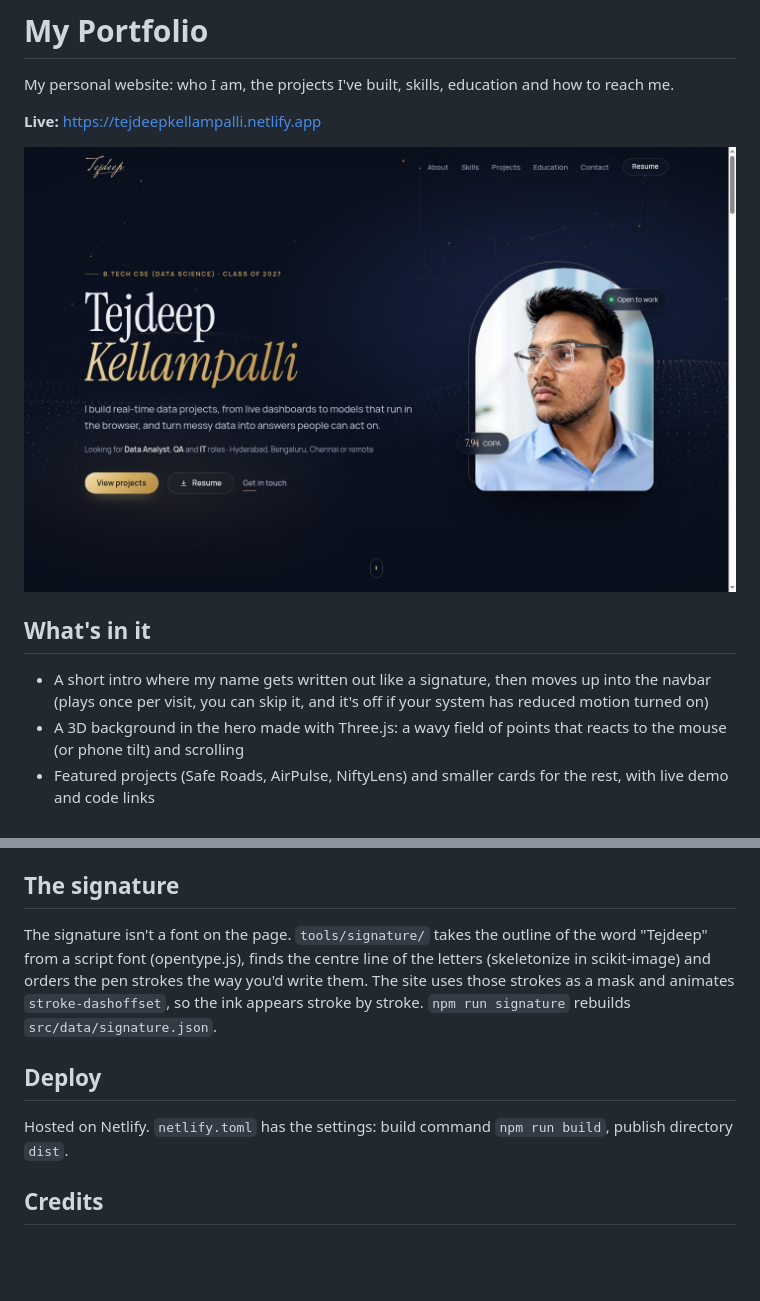
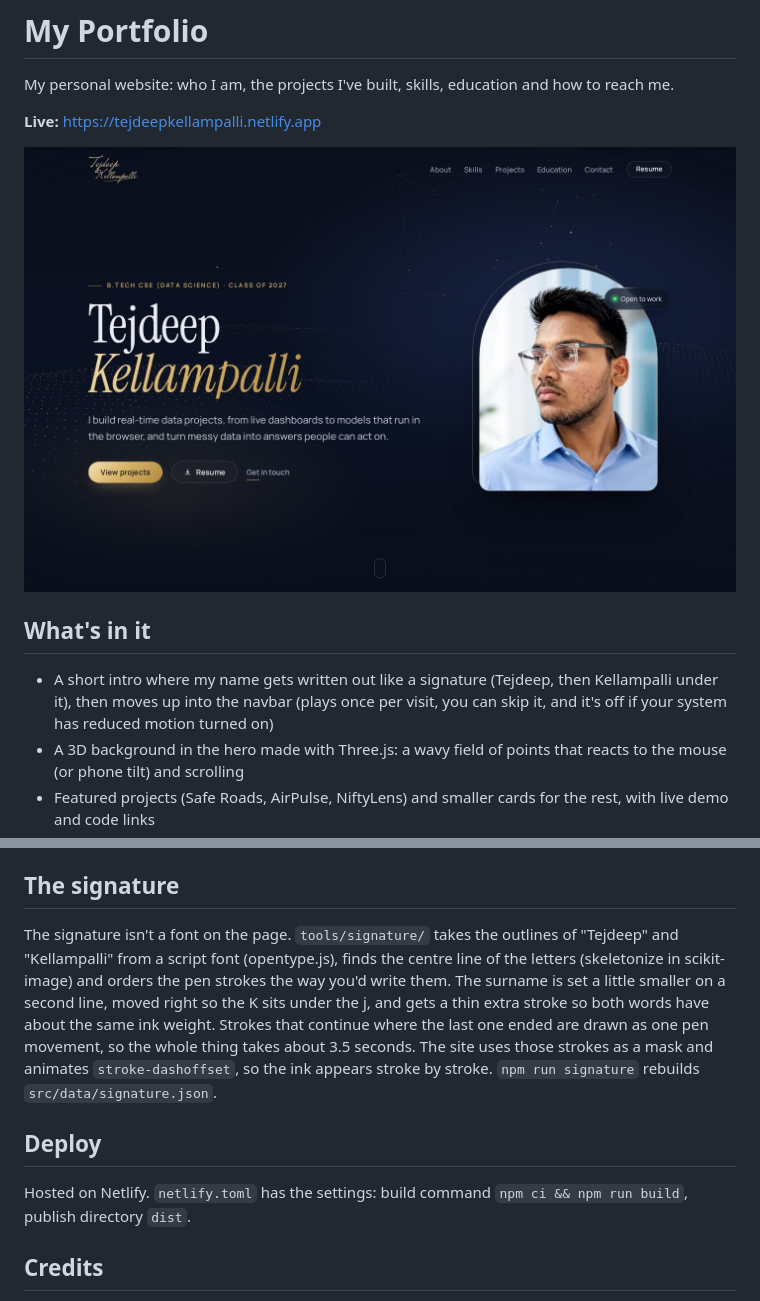
Before and after one commit to Tejdeep-67/My-Portfolio, a Markdown page: README.md, 2 parts joined by grey strips. GitHub-like rendering; pictures changed too: docs/home.jpg; blank space fills up the shorter version.

Commit message:
readme: two line signature, new screenshots

```diff
--- a/README.md
+++ b/README.md
@@ -8,7 +8,7 @@ My personal website: who I am, the projects I've built, skills, education and ho
 
 ## What's in it
 
-- A short intro where my name gets written out like a signature, then moves up into the navbar (plays once per visit, you can skip it, and it's off if your system has reduced motion turned on)
+- A short intro where my name gets written out like a signature (Tejdeep, then Kellampalli under it), then moves up into the navbar (plays once per visit, you can skip it, and it's off if your system has reduced motion turned on)
 - A 3D background in the hero made with Three.js: a wavy field of points that reacts to the mouse (or phone tilt) and scrolling
 - Featured projects (Safe Roads, AirPulse, NiftyLens) and smaller cards for the rest, with live demo and code links
 - Skills, education, certifications and contact links, plus my resume as a PDF
@@ -36,11 +36,11 @@ All project cards come from `src/data/projects.json` (name, description, links,
 
 ## The signature
 
-The signature isn't a font on the page. `tools/signature/` takes the outline of the word "Tejdeep" from a script font (opentype.js), finds the centre line of the letters (skeletonize in scikit-image) and orders the pen strokes the way you'd write them. The site uses those strokes as a mask and animates `stroke-dashoffset`, so the ink appears stroke by stroke. `npm run signature` rebuilds `src/data/signature.json`.
+The signature isn't a font on the page. `tools/signature/` takes the outlines of "Tejdeep" and "Kellampalli" from a script font (opentype.js), finds the centre line of the letters (skeletonize in scikit-image) and orders the pen strokes the way you'd write them. The surname is set a little smaller on a second line, moved right so the K sits under the j, and gets a thin extra stroke so both words have about the same ink weight. Strokes that continue where the last one ended are drawn as one pen movement, so the whole thing takes about 3.5 seconds. The site uses those strokes as a mask and animates `stroke-dashoffset`, so the ink appears stroke by stroke. `npm run signature` rebuilds `src/data/signature.json`.
 
 ## Deploy
 
-Hosted on Netlify. `netlify.toml` has the settings: build command `npm run build`, publish directory `dist`.
+Hosted on Netlify. `netlify.toml` has the settings: build command `npm ci && npm run build`, publish directory `dist`.
 
 ## Credits
 
```
Also changed, not shown: docs/mobile.jpg.
